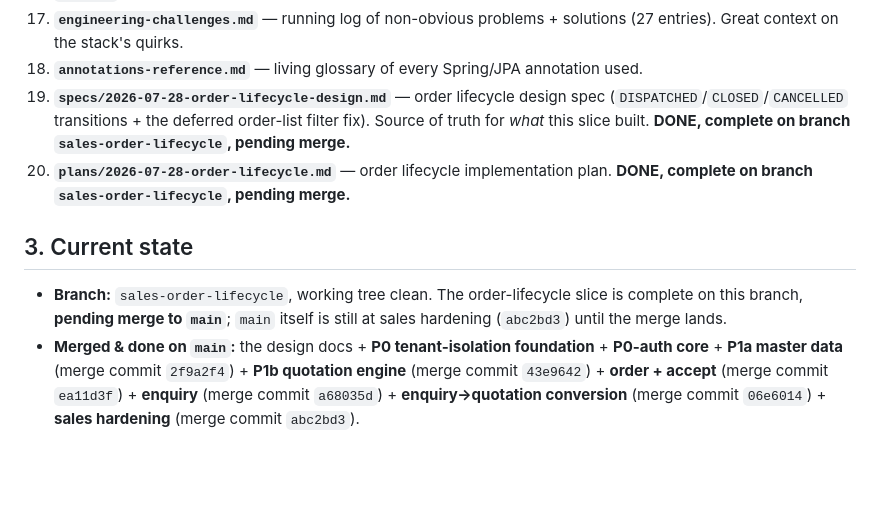
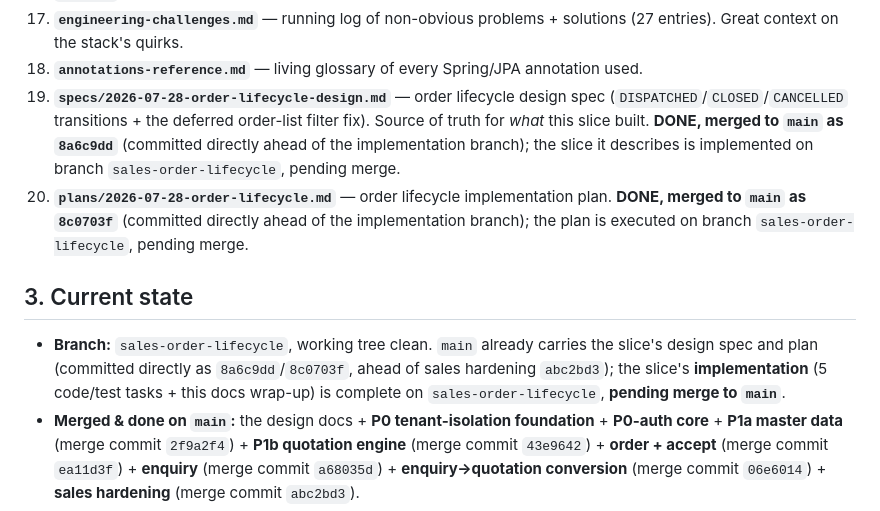
Before and after one commit to divyam-agarwal/eazy-crm, a Markdown page: docs/superpowers/HANDOFF.md, the part around the change. Rendered like a GitHub page; blank space fills up the shorter version.

Commit message:
docs(sales): correct handoff to note the design spec/plan already landed on main
The order-lifecycle design spec and plan (8a6c9dd, 8c0703f) were committed
directly to main ahead of the implementation branch, so git shows them as
already merged; only the implementation and this wrap-up are pending
merge on sales-order-lifecycle. The previous commit's phrasing implied
both docs were also still pending.

```diff
--- a/docs/superpowers/HANDOFF.md
+++ b/docs/superpowers/HANDOFF.md
@@ -35,12 +35,12 @@ All under `docs/superpowers/`:
 16. **`plans/2026-07-27-sales-hardening.md`** — sales hardening implementation plan (**DONE, merged to `main` as `abc2bd3`**).
 17. **`engineering-challenges.md`** — running log of non-obvious problems + solutions (27 entries). Great context on the stack's quirks.
 18. **`annotations-reference.md`** — living glossary of every Spring/JPA annotation used.
-19. **`specs/2026-07-28-order-lifecycle-design.md`** — order lifecycle design spec (`DISPATCHED`/`CLOSED`/`CANCELLED` transitions + the deferred order-list filter fix). Source of truth for *what* this slice built. **DONE, complete on branch `sales-order-lifecycle`, pending merge.**
-20. **`plans/2026-07-28-order-lifecycle.md`** — order lifecycle implementation plan. **DONE, complete on branch `sales-order-lifecycle`, pending merge.**
+19. **`specs/2026-07-28-order-lifecycle-design.md`** — order lifecycle design spec (`DISPATCHED`/`CLOSED`/`CANCELLED` transitions + the deferred order-list filter fix). Source of truth for *what* this slice built. **DONE, merged to `main` as `8a6c9dd`** (committed directly ahead of the implementation branch); the slice it describes is implemented on branch `sales-order-lifecycle`, pending merge.
+20. **`plans/2026-07-28-order-lifecycle.md`** — order lifecycle implementation plan. **DONE, merged to `main` as `8c0703f`** (committed directly ahead of the implementation branch); the plan is executed on branch `sales-order-lifecycle`, pending merge.
 
 ## 3. Current state
 
-- **Branch:** `sales-order-lifecycle`, working tree clean. The order-lifecycle slice is complete on this branch, **pending merge to `main`**; `main` itself is still at sales hardening (`abc2bd3`) until the merge lands.
+- **Branch:** `sales-order-lifecycle`, working tree clean. `main` already carries the slice's design spec and plan (committed directly as `8a6c9dd`/`8c0703f`, ahead of sales hardening `abc2bd3`); the slice's **implementation** (5 code/test tasks + this docs wrap-up) is complete on `sales-order-lifecycle`, **pending merge to `main`**.
 - **Merged & done on `main`:** the design docs + **P0 tenant-isolation foundation** + **P0-auth core** + **P1a master data** (merge commit `2f9a2f4`) + **P1b quotation engine** (merge commit `43e9642`) + **order + accept** (merge commit `ea11d3f`) + **enquiry** (merge commit `a68035d`) + **enquiry→quotation conversion** (merge commit `06e6014`) + **sales hardening** (merge commit `abc2bd3`).
 - **Latest work: order lifecycle** — complete on branch `sales-order-lifecycle`, pending merge (5 code/test tasks + this docs wrap-up, each task-review clean). Delivered: the four-state guarded machine `CONFIRMED → DISPATCHED → CLOSED` (terminal) with `cancel()` legal from either active state, all three transitions guarded entity-side (`Order.dispatch()`/`close()`/`cancel(reason)`, each naming its own precondition rather than coupling to enum ordinal order); a required, non-blank `cancelReason` (`VARCHAR(500)`, migration `V23__order_cancel_reason.sql`); `POST /api/v1/orders/{id}/dispatch|close|cancel` (422 on an illegal transition, 400 on a blank cancel reason, 404 cross-tenant); a generic `OrderStatusChangedEvent` + synchronous same-transaction `OrderStatusChangedAuditListener` writing `ORDER_DISPATCHED`/`ORDER_CLOSED`/`ORDER_CANCELLED` audit rows; `OrderSpecifications.filter(status, customerId)` AND-composing both list filters (`OrderRepository` now extends `JpaSpecificationExecutor<Order>`), closing the challenge #24 dropped-filter bug for orders; and a 422 on `QuotationService.accept`'s idempotent branch when the existing order is `CANCELLED`, instead of silently handing back a dead order with 200 (challenge #27). **185 tests passing** from a clean build, up from the 166 sales-hardening baseline (+19).
 - **Prior latest merged: sales hardening** — 2 code/test tasks + docs closing the two Minors deferred from the conversion review. **166 tests passing** from a clean build (`cd backend && ./gradlew clean test`), up from the 162 conversion baseline (+4). Delivered: (1) a global `@ExceptionHandler(OptimisticLockingFailureException.class)` → 409 so a lost-update race (concurrent `accept`/convert-at-create) returns 409 not 500 — a sibling of the challenge #15 `DataIntegrityViolation` backstop on the disjoint concurrency subtree; (2) `UNIQUE(tenant_id, enquiry_id)` on `quotation` (migration `V22` + entity `@Table`; NULLs distinct so enquiry-less quotes coexist) making one-quote-per-enquiry structural, a guard-bypassed/raced second insert now routing through the challenge #15 handler → 409. Both proven deterministically (no threads): a handler unit test, a single-threaded stale-write repo test, and repo constraint tests. Challenge #26 logged; challenge #25's 500-gap note updated to "closed".
```
